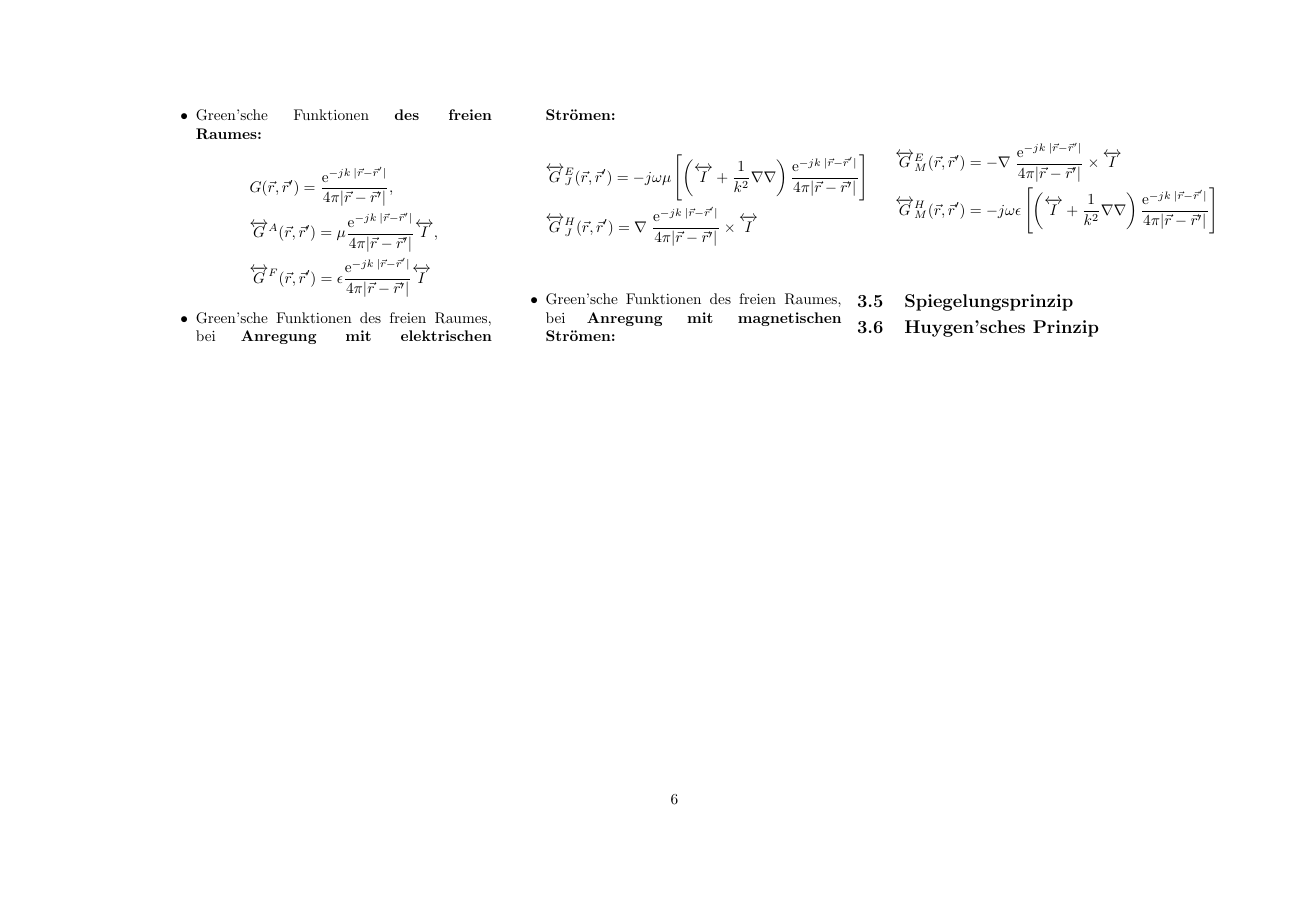
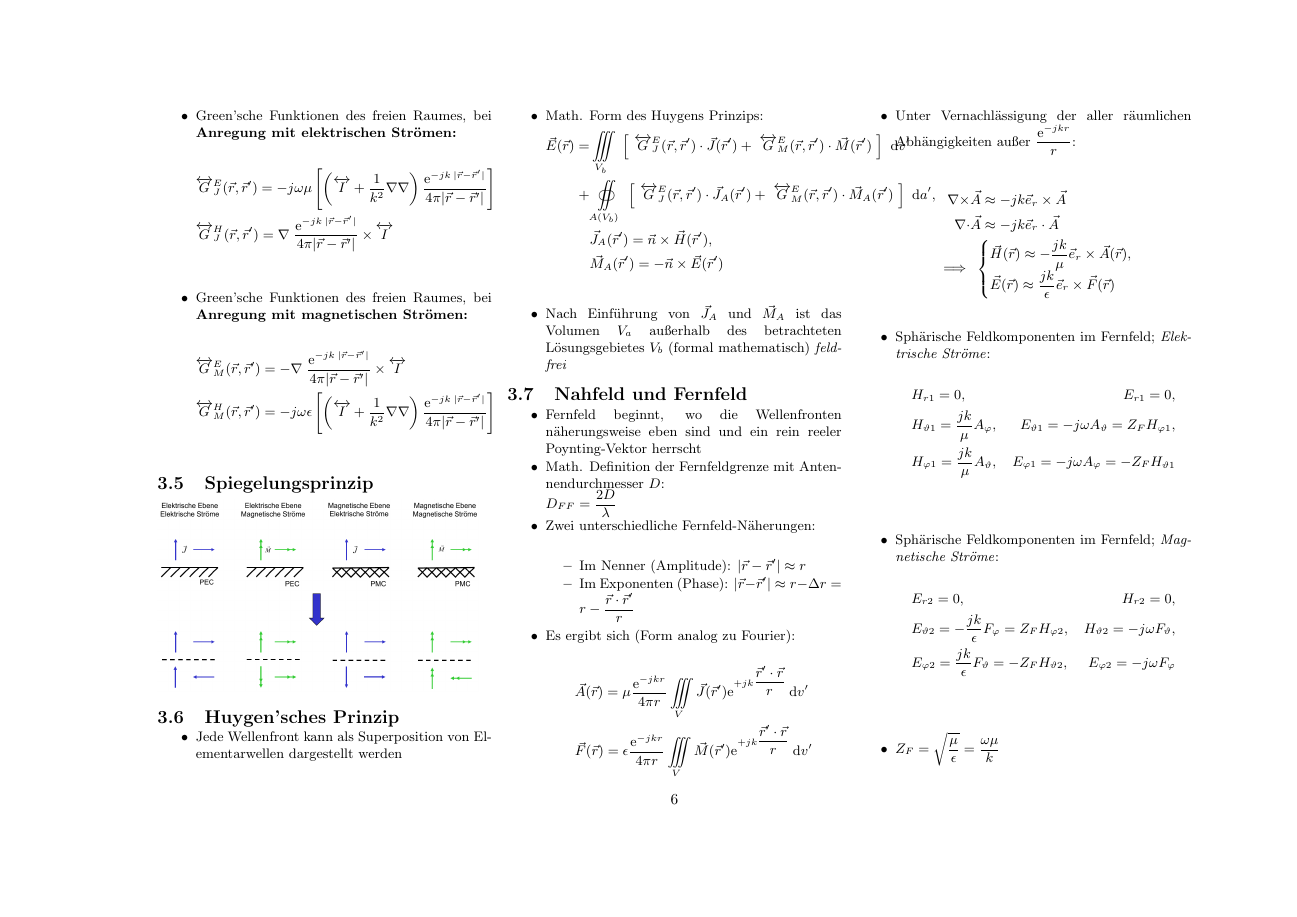
Before and after one commit to Bogdan-Stamenic/formelsammlungen, a LaTeX document (fuw_fs.tex, which reads content/fuw/theoreme_der_feldtheorie.tex): page 6 of 6. Compiled offline with pdfLaTeX.

Commit message:
Added "Spiegelungsprinzip", "Huygen'sches Prinzip", "Nahfeld und Fernfeld" and shrank "Theoreme der Feldtheorie".

```diff
--- a/content/fuw/theoreme_der_feldtheorie.tex
+++ b/content/fuw/theoreme_der_feldtheorie.tex
@@ -78,4 +80,69 @@
 
 \end{itemize}
 \subsection{Spiegelungsprinzip}
+\includegraphics[width = 0.35\paperheight]{content/fuw/pictures/fuw_spiegelungsprinzip.png}
 \subsection{Huygen'sches Prinzip}
+\begin{itemize}
+    \itemsep0pt
+    \item Jede Wellenfront kann als Superposition von Elementarwellen dargestellt werden
+    \item Math. Form des Huygens Prinzips:
+        \begin{align*}
+            \vec{E}(\vec{r}) = &\iiint\limits_{V_b}\
+            \left[\
+            \dyade{G}^E_J(\vec{r},\vec{r}^\prime)\cdot\vec{J}(\vec{r}^\prime) +\
+            \dyade{G}^E_M(\vec{r},\vec{r}^\prime)\cdot\vec{M}(\vec{r}^\prime)\
+            \right]\
+            \mathrm{d}v^\prime\\
+            + &\oiint\limits_{A(V_b)}\
+            \left[\
+            \dyade{G}^E_J(\vec{r},\vec{r}^\prime)\cdot\vec{J}_A(\vec{r}^\prime) +\
+            \dyade{G}^E_M(\vec{r},\vec{r}^\prime)\cdot\vec{M}_A(\vec{r}^\prime)\
+            \right]\
+            \mathrm{d}a^\prime,\\
+            &\vec{J}_A(\vec{r}^\prime) = \vec{n} \times \vec{H}(\vec{r}^\prime),\\
+            &\vec{M}_A(\vec{r}^\prime) = -\vec{n} \times \vec{E}(\vec{r}^\prime)\\
+        \end{align*}
+    \item Nach Einführung von $\vec{J}_A$ und $\vec{M}_A$ ist das Volumen $V_a$ außerhalb des betrachteten Lösungsgebietes $V_b$ (formal mathematisch) \textit{feldfrei}
+\end{itemize}
+\subsection{Nahfeld und Fernfeld}
+\begin{itemize}
+    \itemsep0pt
+    \item Fernfeld beginnt, wo die Wellenfronten näherungsweise eben sind und ein rein reeler Poynting-Vektor herrscht
+    \item Math. Definition der Fernfeldgrenze mit Antennendurchmesser $D$:\\
+        \(D_{FF} = \dfrac{2D}{\lambda}\)
+    \item Zwei unterschiedliche Fernfeld-Näherungen:\\
+        \begin{itemize}
+        \itemsep0pt
+        \item Im Nenner (Amplitude): \(|\vec{r} - \vec{r}^\prime| \approx r\)
+        \item Im Exponenten (Phase): \(|\vec{r} - \vec{r}^\prime| \approx r - \Delta r = r - \dfrac{\vec{r} \cdot \vec{r}^\prime}{r}\)
+        \end{itemize}
+    \item Es ergibt sich (Form analog zu Fourier):\\
+            \begin{align*}
+                &\vec{A}(\vec{r}) = \mu\dfrac{\mathrm{e}^{-jkr}}{4\pi r} \iiint\limits_V \vec{J}(\vec{r}^\prime) \mathrm{e}^{+jk\dfrac{\vec{r}^\prime \cdot \vec{r}}{r}} \:\mathrm{d}v^\prime\\
+                &\vec{F}(\vec{r}) = \epsilon\dfrac{\mathrm{e}^{-jkr}}{4\pi r} \iiint\limits_V \vec{M}(\vec{r}^\prime) \mathrm{e}^{+jk\dfrac{\vec{r}^\prime \cdot \vec{r}}{r}} \:\mathrm{d}v^\prime
+            \end{align*}
+        \item Unter Vernachlässigung der aller räumlichen Abhängigkeiten außer $\dfrac{\mathrm{e}^{-jkr}}{r}$:\\
+            \begin{align*}
+                \nabla\times&\vec{A} \approx -jk\vec{e}_r\times\vec{A}\\
+                \nabla\cdot&\vec{A} \approx -jk\vec{e}_r\cdot\vec{A}\\
+                \implies&\
+                \begin{cases}%
+                    \vec{H}(\vec{r}) \approx -\dfrac{jk}{\mu}\vec{e}_r\times\vec{A}(\vec{r}),\\
+                    \vec{E}(\vec{r}) \approx \dfrac{jk}{\epsilon}\vec{e}_r\times\vec{F}(\vec{r})
+                \end{cases}
+            \end{align*}
+        \item Sphärische Feldkomponenten im Fernfeld; \textit{Elektrische Ströme}:
+            \begin{align*}
+                &H_{r1}=0, &E_{r1}=0,\\
+                &H_{\vartheta1}=\dfrac{jk}{\mu}A_{\varphi}, &E_{\vartheta1}=-j\omega A_{\vartheta}=Z_F H_{\varphi1},\\
+                &H_{\varphi1}=\dfrac{jk}{\mu}A_{\vartheta}, &E_{\varphi1}=-j\omega A_{\varphi}=-Z_F H_{\vartheta1}\\
+            \end{align*}
+        \item Sphärische Feldkomponenten im Fernfeld; \textit{Magnetische Ströme}:
+            \begin{align*}
+                &E_{r2}=0, &H_{r2}=0,\\
+                &E_{\vartheta2}=-\dfrac{jk}{\epsilon}F_{\varphi}=Z_F H_{\varphi2}, &H_{\vartheta2}=-j\omega F_{\vartheta},\\
+                &E_{\varphi2}=\dfrac{jk}{\epsilon}F_{\vartheta}=-Z_F H_{\vartheta2}, &E_{\varphi2}=-j\omega F_{\varphi}\\
+            \end{align*}
+        \item \(Z_F = \sqrt{\dfrac{\mu}{\epsilon}} = \dfrac{\omega\mu}{k}\)
+\end{itemize}
+}
```
Also changed, not shown: content/fuw/zwei_und_mehrtore.tex (+4 -3 lines), content/fuw/pictures/fuw_spiegelungsprinzip.png (added), content/fuw/theoreme_der_feldtheorie.tex (2 more changed lines).
